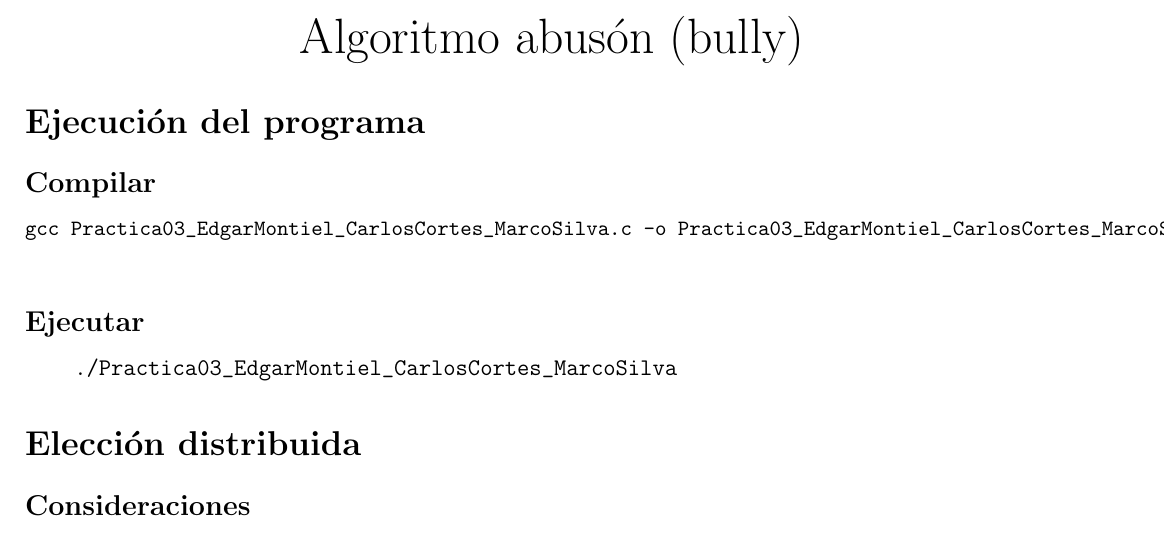
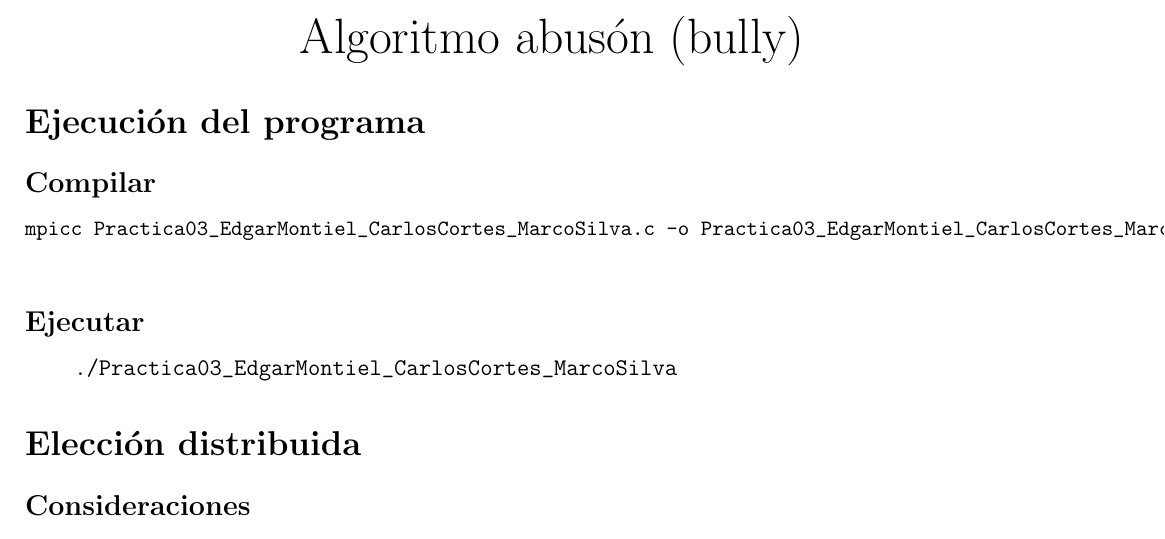
Before and after one commit to WokerSilva/Practicas-CompuDistribuida-24-1, a LaTeX document (Practica03/main.tex): part of page 2 of 3, cut so that both start at the same text. Compiled offline with pdfLaTeX.

Commit message:
compilacion

```diff
--- a/Practica03/main.tex
+++ b/Practica03/main.tex
@@ -26,7 +26,7 @@
 
 \begin{small}
     \begin{verbatim}
-gcc Practica03_EdgarMontiel_CarlosCortes_MarcoSilva.c -o Practica03_EdgarMontiel_CarlosCortes_MarcoSilva
+mpicc Practica03_EdgarMontiel_CarlosCortes_MarcoSilva.c -o Practica03_EdgarMontiel_CarlosCortes_MarcoSilva
     \end{verbatim}
 \end{small}
 \subsection*{Ejecutar}
```
